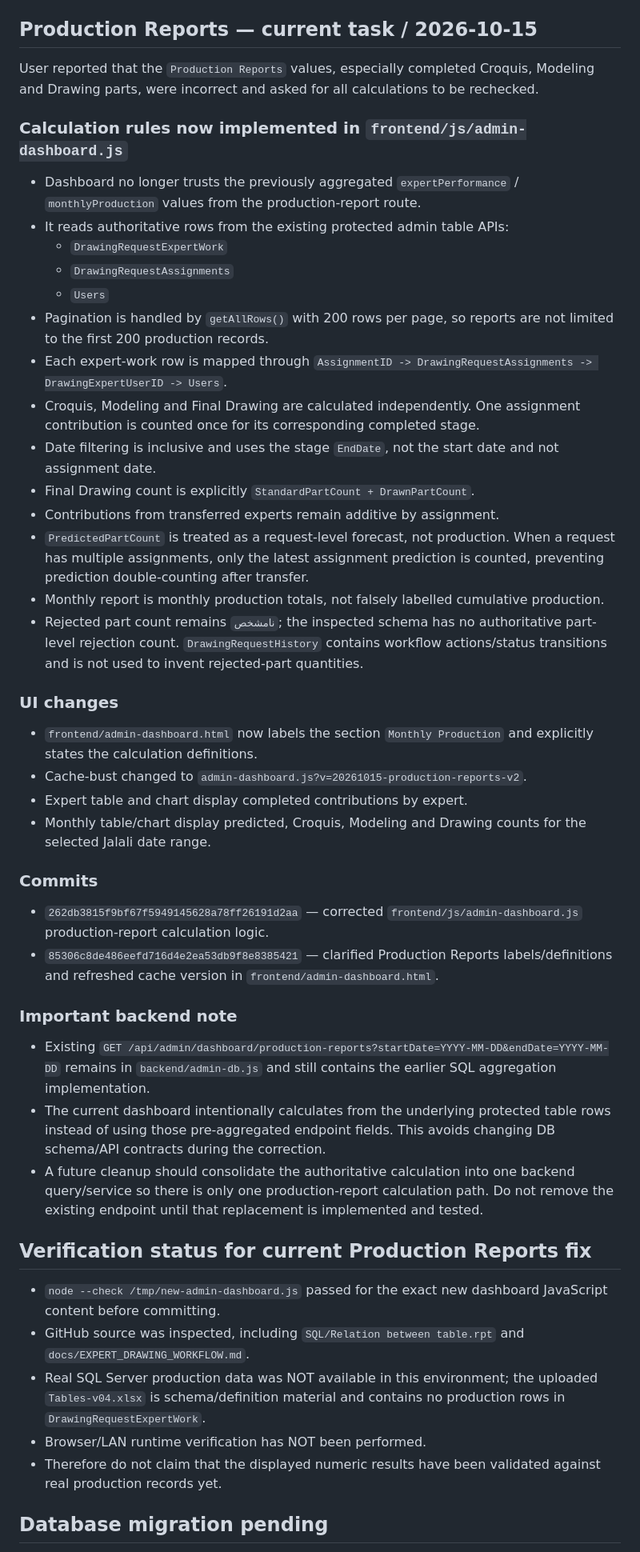
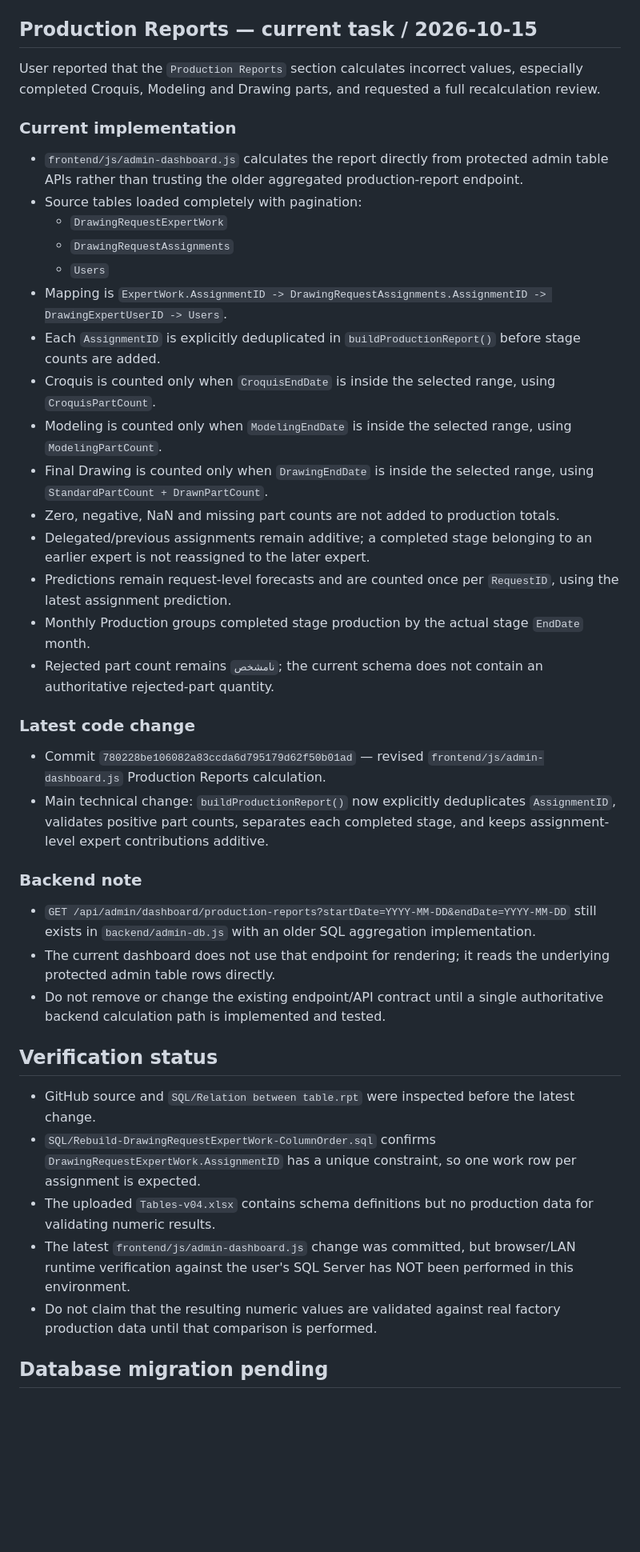
Before and after one commit to AliAbolghandi/Drawing-Management-System-DMS-, a Markdown page: AI_PROJECT_STATE.md, the part around one of its changes. Shown at 80% size. Drawn GitHub-style; blank space fills up the shorter version.

Commit message:
Update AI project state after Production Reports calculation fix

```diff
--- a/AI_PROJECT_STATE.md
+++ b/AI_PROJECT_STATE.md
@@ -47,45 +47,40 @@ Default branch: main
 - Expert completion trigger syntax/compatibility fixes: `dd0e675eafd8a63e2864a765261f271dfce23a77` and `3a2814417976b6f827c52d59440f586f4536156b`.
 
 ## Production Reports — current task / 2026-10-15
-User reported that the `Production Reports` values, especially completed Croquis, Modeling and Drawing parts, were incorrect and asked for all calculations to be rechecked.
+User reported that the `Production Reports` section calculates incorrect values, especially completed Croquis, Modeling and Drawing parts, and requested a full recalculation review.
 
-### Calculation rules now implemented in `frontend/js/admin-dashboard.js`
-- Dashboard no longer trusts the previously aggregated `expertPerformance` / `monthlyProduction` values from the production-report route.
-- It reads authoritative rows from the existing protected admin table APIs:
+### Current implementation
+- `frontend/js/admin-dashboard.js` calculates the report directly from protected admin table APIs rather than trusting the older aggregated production-report endpoint.
+- Source tables loaded completely with pagination:
   - `DrawingRequestExpertWork`
   - `DrawingRequestAssignments`
   - `Users`
-- Pagination is handled by `getAllRows()` with 200 rows per page, so reports are not limited to the first 200 production records.
-- Each expert-work row is mapped through `AssignmentID -> DrawingRequestAssignments -> DrawingExpertUserID -> Users`.
-- Croquis, Modeling and Final Drawing are calculated independently. One assignment contribution is counted once for its corresponding completed stage.
-- Date filtering is inclusive and uses the stage `EndDate`, not the start date and not assignment date.
-- Final Drawing count is explicitly `StandardPartCount + DrawnPartCount`.
-- Contributions from transferred experts remain additive by assignment.
-- `PredictedPartCount` is treated as a request-level forecast, not production. When a request has multiple assignments, only the latest assignment prediction is counted, preventing prediction double-counting after transfer.
-- Monthly report is monthly production totals, not falsely labelled cumulative production.
-- Rejected part count remains `نامشخص`; the inspected schema has no authoritative part-level rejection count. `DrawingRequestHistory` contains workflow actions/status transitions and is not used to invent rejected-part quantities.
+- Mapping is `ExpertWork.AssignmentID -> DrawingRequestAssignments.AssignmentID -> DrawingExpertUserID -> Users`.
+- Each `AssignmentID` is explicitly deduplicated in `buildProductionReport()` before stage counts are added.
+- Croquis is counted only when `CroquisEndDate` is inside the selected range, using `CroquisPartCount`.
+- Modeling is counted only when `ModelingEndDate` is inside the selected range, using `ModelingPartCount`.
+- Final Drawing is counted only when `DrawingEndDate` is inside the selected range, using `StandardPartCount + DrawnPartCount`.
+- Zero, negative, NaN and missing part counts are not added to production totals.
+- Delegated/previous assignments remain additive; a completed stage belonging to an earlier expert is not reassigned to the later expert.
+- Predictions remain request-level forecasts and are counted once per `RequestID`, using the latest assignment prediction.
+- Monthly Production groups completed stage production by the actual stage `EndDate` month.
+- Rejected part count remains `نامشخص`; the current schema does not contain an authoritative rejected-part quantity.
 
-### UI changes
-- `frontend/admin-dashboard.html` now labels the section `Monthly Production` and explicitly states the calculation definitions.
-- Cache-bust changed to `admin-dashboard.js?v=20261015-production-reports-v2`.
-- Expert table and chart display completed contributions by expert.
-- Monthly table/chart display predicted, Croquis, Modeling and Drawing counts for the selected Jalali date range.
+### Latest code change
+- Commit `780228be106082a83ccda6d795179d62f50b01ad` — revised `frontend/js/admin-dashboard.js` Production Reports calculation.
+- Main technical change: `buildProductionReport()` now explicitly deduplicates `AssignmentID`, validates positive part counts, separates each completed stage, and keeps assignment-level expert contributions additive.
 
-### Commits
-- `262db3815f9bf67f5949145628a78ff26191d2aa` — corrected `frontend/js/admin-dashboard.js` production-report calculation logic.
-- `85306c8de486eefd716d4e2ea53db9f8e8385421` — clarified Production Reports labels/definitions and refreshed cache version in `frontend/admin-dashboard.html`.
+### Backend note
+- `GET /api/admin/dashboard/production-reports?startDate=YYYY-MM-DD&endDate=YYYY-MM-DD` still exists in `backend/admin-db.js` with an older SQL aggregation implementation.
+- The current dashboard does not use that endpoint for rendering; it reads the underlying protected admin table rows directly.
+- Do not remove or change the existing endpoint/API contract until a single authoritative backend calculation path is implemented and tested.
 
-### Important backend note
-- Existing `GET /api/admin/dashboard/production-reports?startDate=YYYY-MM-DD&endDate=YYYY-MM-DD` remains in `backend/admin-db.js` and still contains the earlier SQL aggregation implementation.
-- The current dashboard intentionally calculates from the underlying protected table rows instead of using those pre-aggregated endpoint fields. This avoids changing DB schema/API contracts during the correction.
-- A future cleanup should consolidate the authoritative calculation into one backend query/service so there is only one production-report calculation path. Do not remove the existing endpoint until that replacement is implemented and tested.
-
-## Verification status for current Production Reports fix
-- `node --check /tmp/new-admin-dashboard.js` passed for the exact new dashboard JavaScript content before committing.
-- GitHub source was inspected, including `SQL/Relation between table.rpt` and `docs/EXPERT_DRAWING_WORKFLOW.md`.
-- Real SQL Server production data was NOT available in this environment; the uploaded `Tables-v04.xlsx` is schema/definition material and contains no production rows in `DrawingRequestExpertWork`.
-- Browser/LAN runtime verification has NOT been performed.
-- Therefore do not claim that the displayed numeric results have been validated against real production records yet.
+## Verification status
+- GitHub source and `SQL/Relation between table.rpt` were inspected before the latest change.
+- `SQL/Rebuild-DrawingRequestExpertWork-ColumnOrder.sql` confirms `DrawingRequestExpertWork.AssignmentID` has a unique constraint, so one work row per assignment is expected.
+- The uploaded `Tables-v04.xlsx` contains schema definitions but no production data for validating numeric results.
+- The latest `frontend/js/admin-dashboard.js` change was committed, but browser/LAN runtime verification against the user's SQL Server has NOT been performed in this environment.
+- Do not claim that the resulting numeric values are validated against real factory production data until that comparison is performed.
 
 ## Database migration pending
 - `SQL/Rebuild-DrawingRequestExpertWork-ColumnOrder.sql` has not been executed against the user's SQL Server.
```
Also changed, not shown: other parts of AI_PROJECT_STATE.md (+7 -7 lines).
